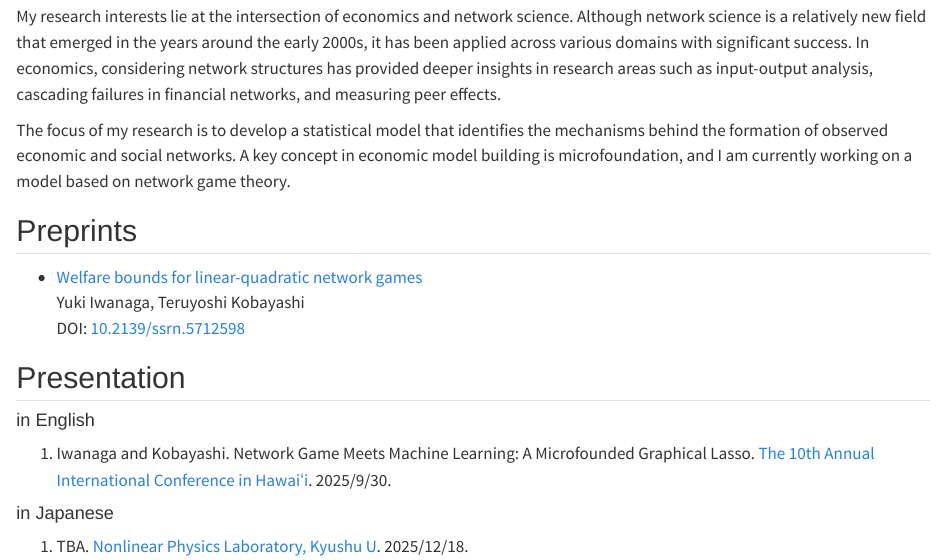
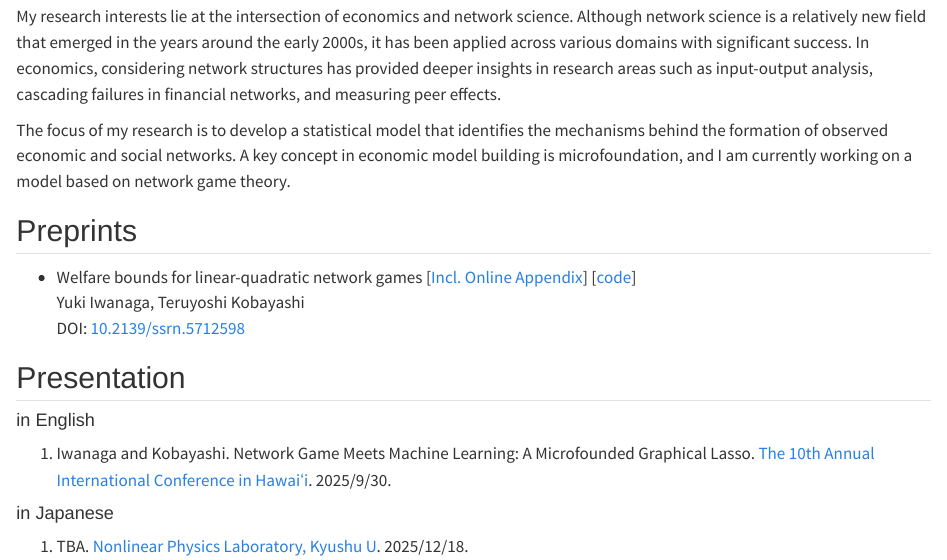
Before and after one commit to Nagayu71/nagayu71.github.io, a Quarto document (research.qmd): the page in a window 1100 px wide, from 130 px down. Rendered offline with R 4.5, knitr and Pandoc in place of Quarto, with nearby package versions.

Commit message:
add replication code

```diff
--- a/research.qmd
+++ b/research.qmd
@@ -14,7 +14,7 @@ The focus of my research is to develop a statistical model that identifies the m
 
 ## Preprints
 
-- [Welfare bounds for linear-quadratic network games](https://papers.ssrn.com/sol3/papers.cfm?abstract_id=5706124)
+- Welfare bounds for linear-quadratic network games [[Incl. Online Appendix](https://papers.ssrn.com/sol3/papers.cfm?abstract_id=5706124)] [[code](https://github.com/Nagayu71/lqng-welfare-bounds)]
   Yuki Iwanaga, Teruyoshi Kobayashi
   DOI: [10.2139/ssrn.5712598](https://dx.doi.org/10.2139/ssrn.5712598)
 
```
Also changed, not shown: docs/search.json, 2 other files.
